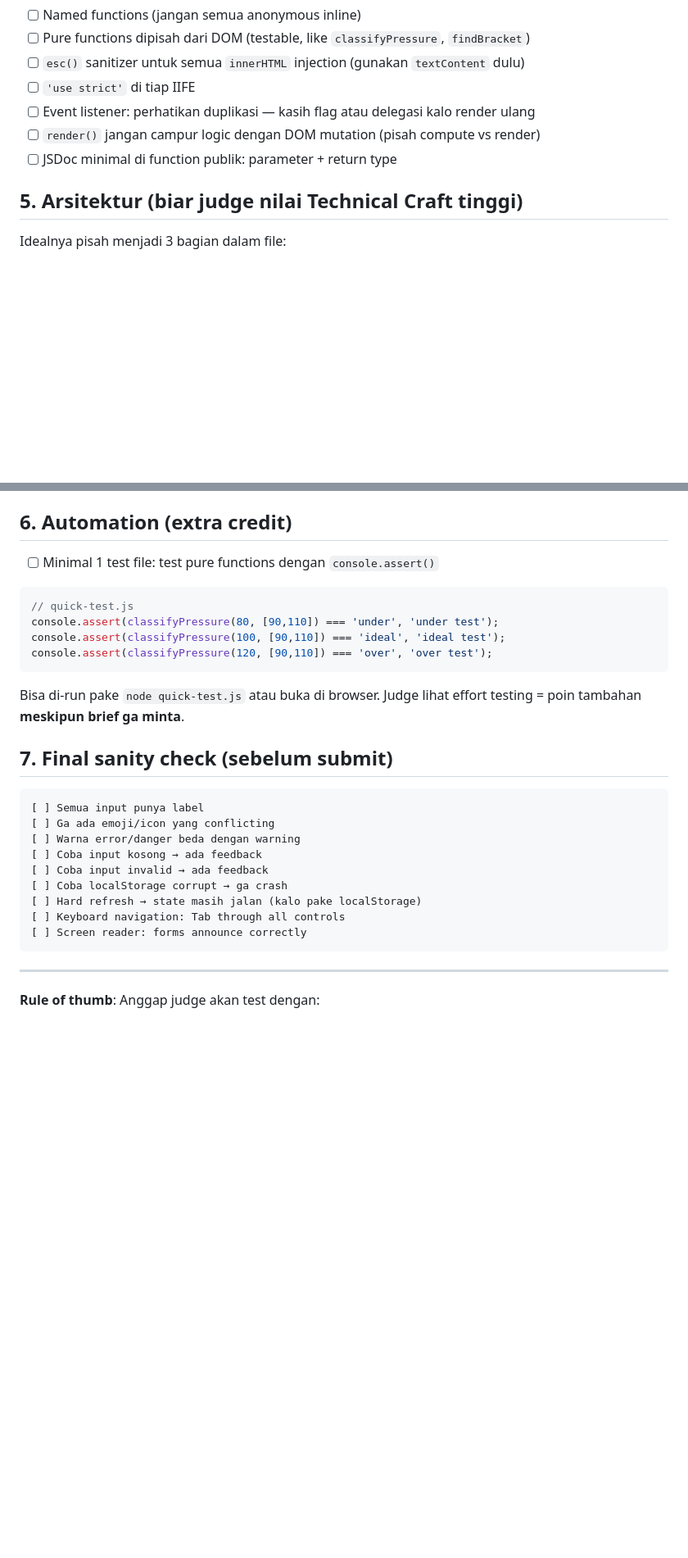
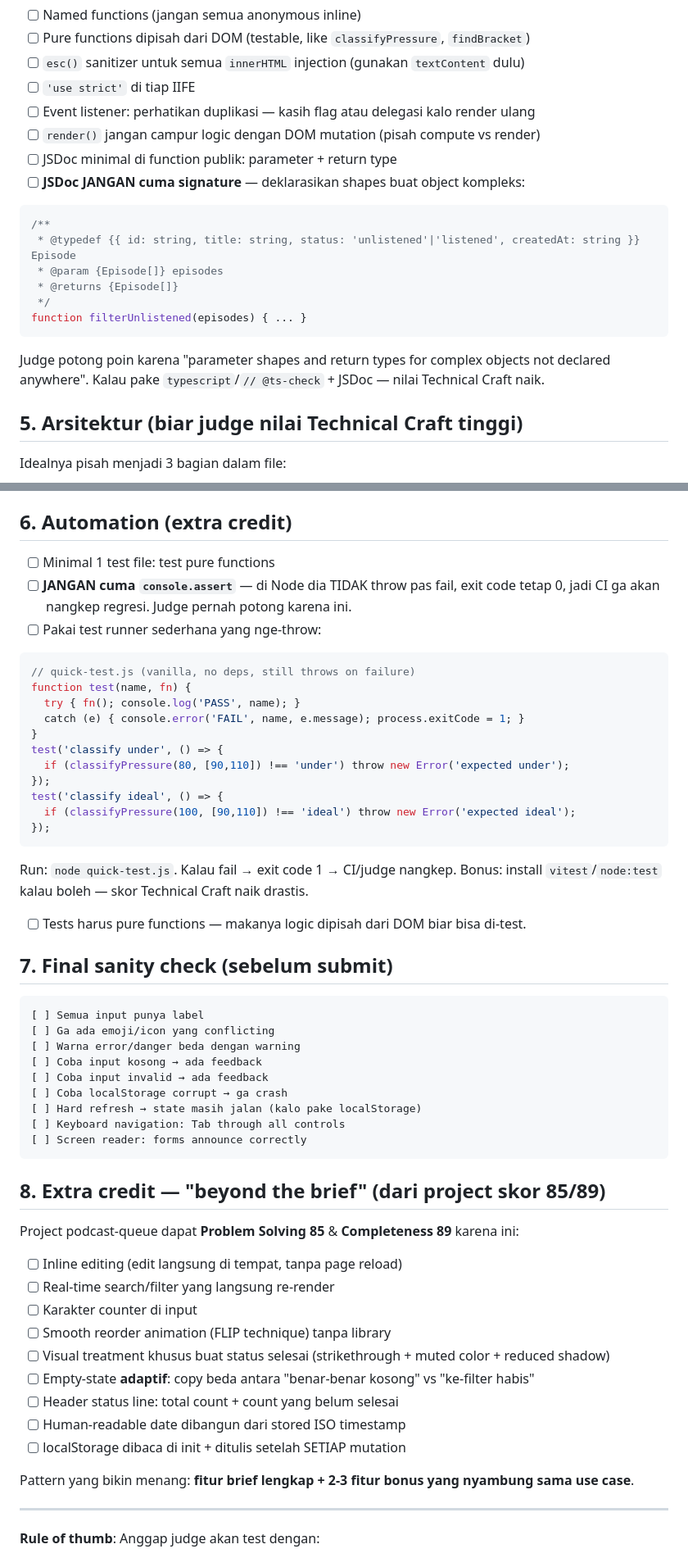
Before and after one commit to farhannazrull/vibedev-dul4t528, a Markdown page: CHALLENGE-CHECKLIST.md, 2 parts joined by grey strips. Shown at 82% size. Drawn GitHub-style; blank space fills up the shorter version.

Commit message:
checklist: add JSDoc typedefs, throwing test runner, beyond-the-brief patterns

````diff
--- a/CHALLENGE-CHECKLIST.md
+++ b/CHALLENGE-CHECKLIST.md
@@ -43,6 +43,18 @@ Semua `<input>` harus punya `<label for="id">` eksplisit (jangan cuma placeholde
 - [ ] Event listener: perhatikan duplikasi — kasih flag atau delegasi kalo render ulang
 - [ ] `render()` jangan campur logic dengan DOM mutation (pisah compute vs render)
 - [ ] JSDoc minimal di function publik: parameter + return type
+- [ ] **JSDoc JANGAN cuma signature** — deklarasikan shapes buat object kompleks:
+
+```js
+/**
+ * @typedef {{ id: string, title: string, status: 'unlistened'|'listened', createdAt: string }} Episode
+ * @param {Episode[]} episodes
+ * @returns {Episode[]}
+ */
+function filterUnlistened(episodes) { ... }
+```
+
+Judge potong poin karena "parameter shapes and return types for complex objects not declared anywhere". Kalau pake `typescript`/`// @ts-check` + JSDoc — nilai Technical Craft naik.
 
 ## 5. Arsitektur (biar judge nilai Technical Craft tinggi)
 
@@ -62,17 +74,27 @@ Kalo pake modules (`<script type="module">`) — nilai Technical Craft naik dras
 
 ## 6. Automation (extra credit)
 
-- [ ] Minimal 1 test file: test pure functions dengan `console.assert()`
+- [ ] Minimal 1 test file: test pure functions
+- [ ] **JANGAN cuma `console.assert`** — di Node dia TIDAK throw pas fail, exit code tetap 0, jadi CI ga akan nangkep regresi. Judge pernah potong karena ini.
+- [ ] Pakai test runner sederhana yang nge-throw:
 
 ```js
-// quick-test.js
-console.assert(classifyPressure(80, [90,110]) === 'under', 'under test');
-console.assert(classifyPressure(100, [90,110]) === 'ideal', 'ideal test');
-console.assert(classifyPressure(120, [90,110]) === 'over', 'over test');
+// quick-test.js (vanilla, no deps, still throws on failure)
+function test(name, fn) {
+  try { fn(); console.log('PASS', name); }
+  catch (e) { console.error('FAIL', name, e.message); process.exitCode = 1; }
+}
+test('classify under', () => {
+  if (classifyPressure(80, [90,110]) !== 'under') throw new Error('expected under');
+});
+test('classify ideal', () => {
+  if (classifyPressure(100, [90,110]) !== 'ideal') throw new Error('expected ideal');
+});
 ```
 
-Bisa di-run pake `node quick-test.js` atau buka di browser.
-Judge lihat effort testing = poin tambahan **meskipun brief ga minta**.
+Run: `node quick-test.js`. Kalau fail → exit code 1 → CI/judge nangkep.
+Bonus: install `vitest`/`node:test` kalau boleh — skor Technical Craft naik drastis.
+- [ ] Tests harus pure functions — makanya logic dipisah dari DOM biar bisa di-test.
 
 ## 7. Final sanity check (sebelum submit)
 
@@ -88,6 +110,21 @@ Judge lihat effort testing = poin tambahan **meskipun brief ga minta**.
 [ ] Screen reader: forms announce correctly
 ```
 
+## 8. Extra credit — "beyond the brief" (dari project skor 85/89)
+
+Project podcast-queue dapat **Problem Solving 85** & **Completeness 89** karena ini:
+- [ ] Inline editing (edit langsung di tempat, tanpa page reload)
+- [ ] Real-time search/filter yang langsung re-render
+- [ ] Karakter counter di input
+- [ ] Smooth reorder animation (FLIP technique) tanpa library
+- [ ] Visual treatment khusus buat status selesai (strikethrough + muted color + reduced shadow)
+- [ ] Empty-state **adaptif**: copy beda antara "benar-benar kosong" vs "ke-filter habis"
+- [ ] Header status line: total count + count yang belum selesai
+- [ ] Human-readable date dibangun dari stored ISO timestamp
+- [ ] localStorage dibaca di init + ditulis setelah SETIAP mutation
+
+Pattern yang bikin menang: **fitur brief lengkap + 2-3 fitur bonus yang nyambung sama use case**.
+
 ---
 
 **Rule of thumb**: Anggap judge akan test dengan:
````
